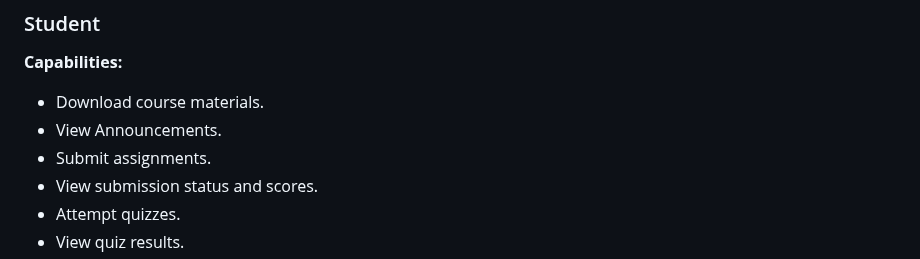
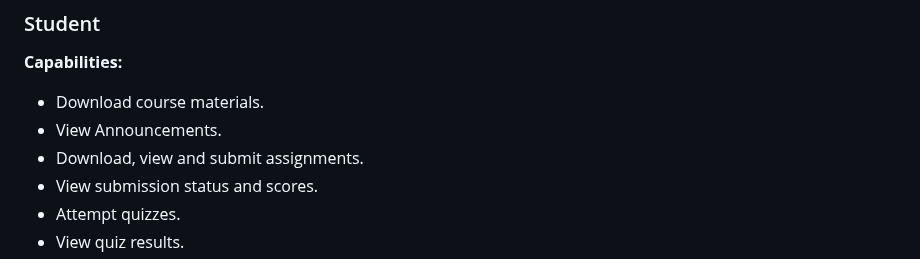
Before and after one commit to yoon-thiri04/Online-LMS-J2EE, a Markdown page: README.md, the part around the change. GitHub-like rendering.

```diff
--- a/README.md
+++ b/README.md
@@ -39,7 +39,7 @@ This Online Learning Management System (LMS) supports four user roles: Admin, Re
 **Capabilities:**
 - Download course materials.
 - View Announcements.
-- Submit assignments.
+- Download, view and submit assignments.
 - View submission status and scores.
 - Attempt quizzes.
 - View quiz results.
```
